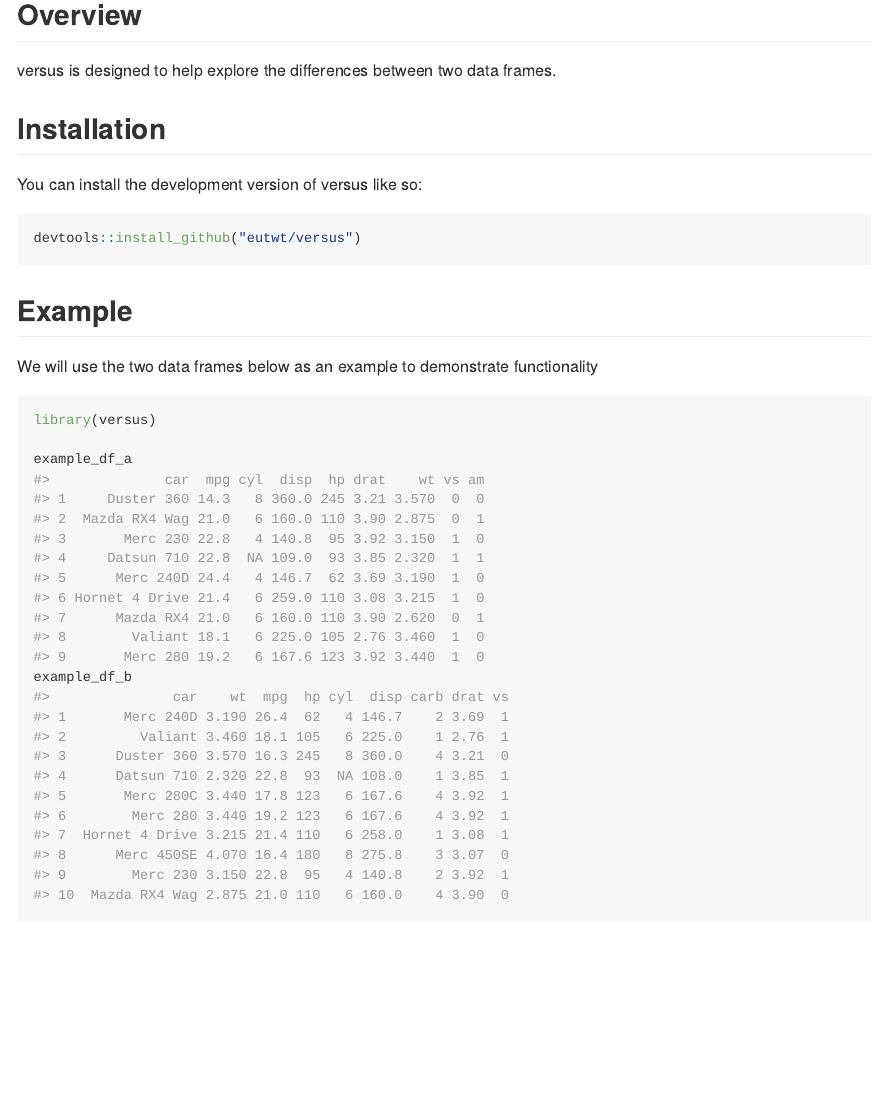
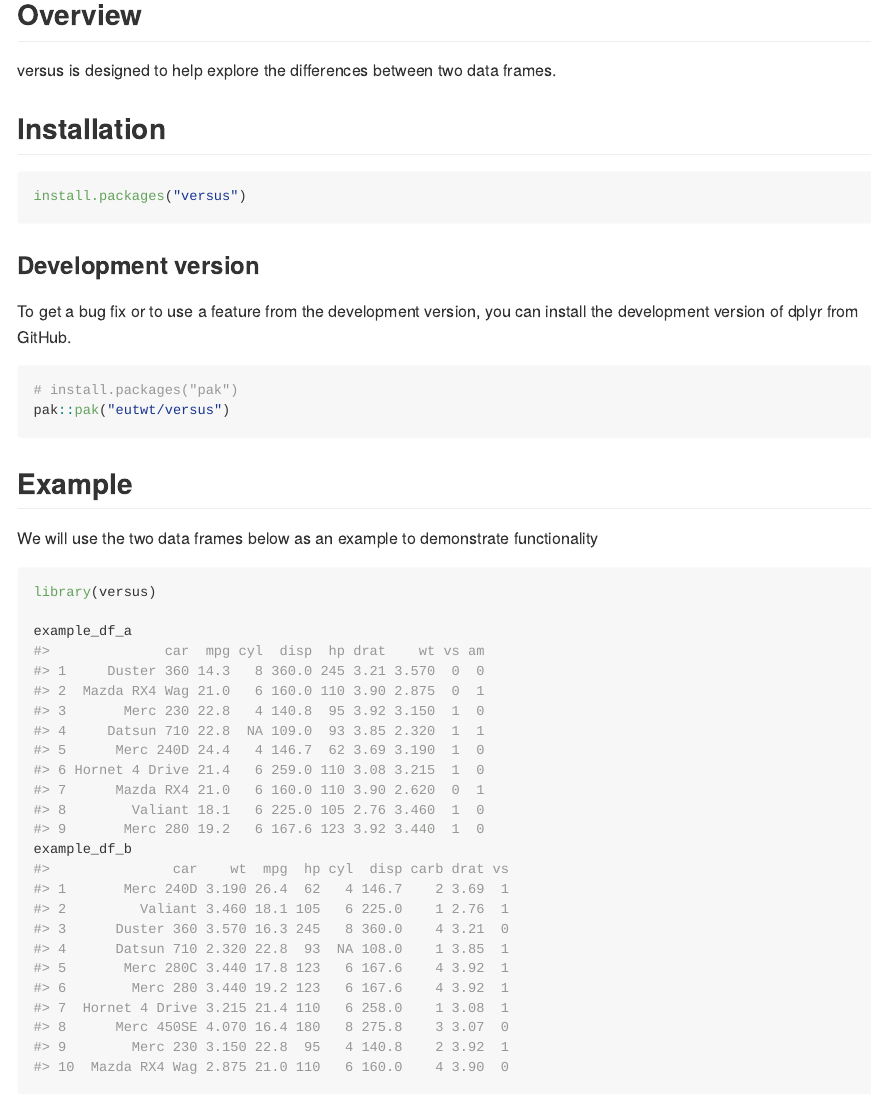
Before and after one commit to eutwt/versus, an R Markdown document (README.Rmd): the page in a window 1100 px wide, from 120 px down. The pictures show the output file README.md that the author committed with the source, drawn offline in the style of GitHub; badge pictures from the web are left out.

Commit message:
update install instructions and description

````diff
--- a/README.Rmd
+++ b/README.Rmd
@@ -25,10 +25,18 @@ versus is designed to help explore the differences between two data frames.
 
 ## Installation
 
-You can install the development version of versus like so:
+```{r, eval = FALSE}
+install.packages("versus")
+```
 
-``` r
-devtools::install_github("eutwt/versus")
+### Development version
+
+To get a bug fix or to use a feature from the development version, you can install
+the development version of dplyr from GitHub.
+
+```{r, eval = FALSE}
+# install.packages("pak")
+pak::pak("eutwt/versus")
 ```
 
 ## Example
````
Also changed, not shown: README.md, 1 other file.
